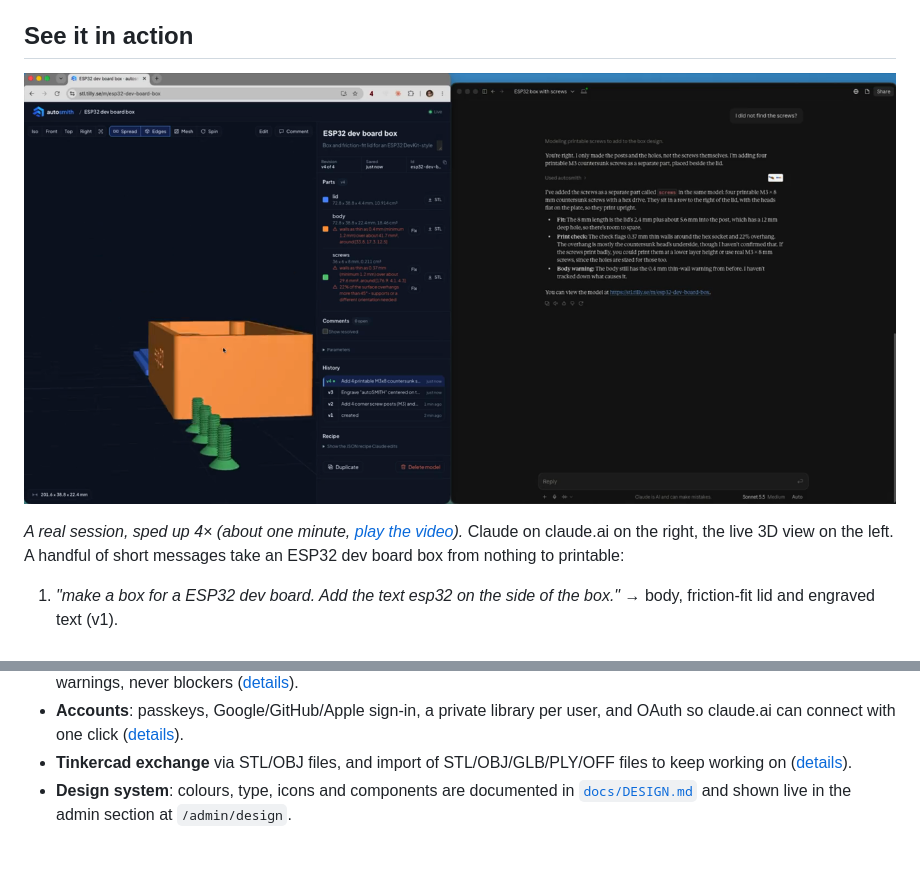
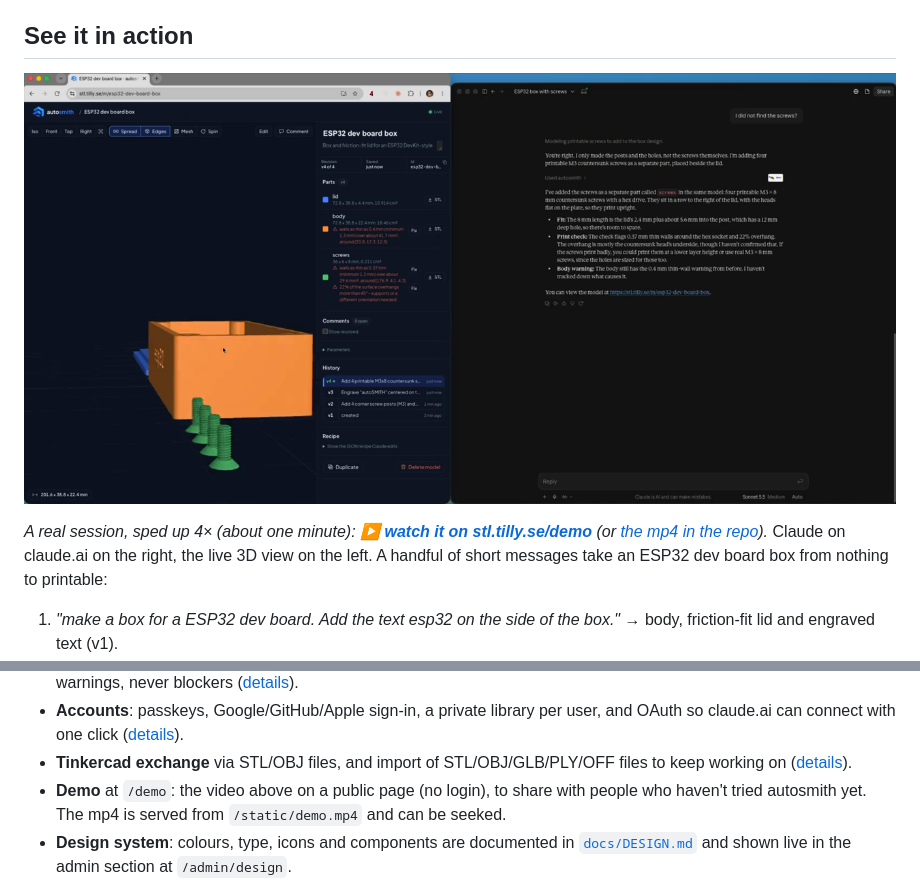
Before and after one commit to htilly/stl-mcp, a Markdown page: README.md, 2 parts joined by grey strips. GitHub-like rendering; blank space fills up the shorter version.

```diff
--- a/README.md
+++ b/README.md
@@ -16,5 +16,6 @@ Every change is a small, versioned edit, and you download an STL when you are ha
 
-*A real session, sped up 4× (about one minute, [play the video](docs/img/demo.mp4)).* Claude on claude.ai
+*A real session, sped up 4× (about one minute): [**▶ watch it on stl.tilly.se/demo**](https://stl.tilly.se/demo)
+(or [the mp4 in the repo](web/demo.mp4)).* Claude on claude.ai
 on the right, the live 3D view on the left. A handful of short messages take an ESP32 dev board box from
 nothing to printable:
 
@@ -65,6 +66,8 @@ Every step shows up in the 3D view as soon as Claude makes it, and each one is a
   claude.ai can connect with one click ([details](#accounts-and-signup)).
 - **Tinkercad exchange** via STL/OBJ files, and import of STL/OBJ/GLB/PLY/OFF files to keep working on
   ([details](#tinkercad)).
+- **Demo** at `/demo`: the video above on a public page (no login), to share with people who
+  haven't tried autosmith yet. The mp4 is served from `/static/demo.mp4` and can be seeked.
 - **Design system**: colours, type, icons and components are documented in
   [`docs/DESIGN.md`](docs/DESIGN.md) and shown live in the admin section at `/admin/design`.
 
```
Also changed, not shown: other parts of README.md (+1 -1 lines), web/demo-poster.jpg (added), 6 other files.
